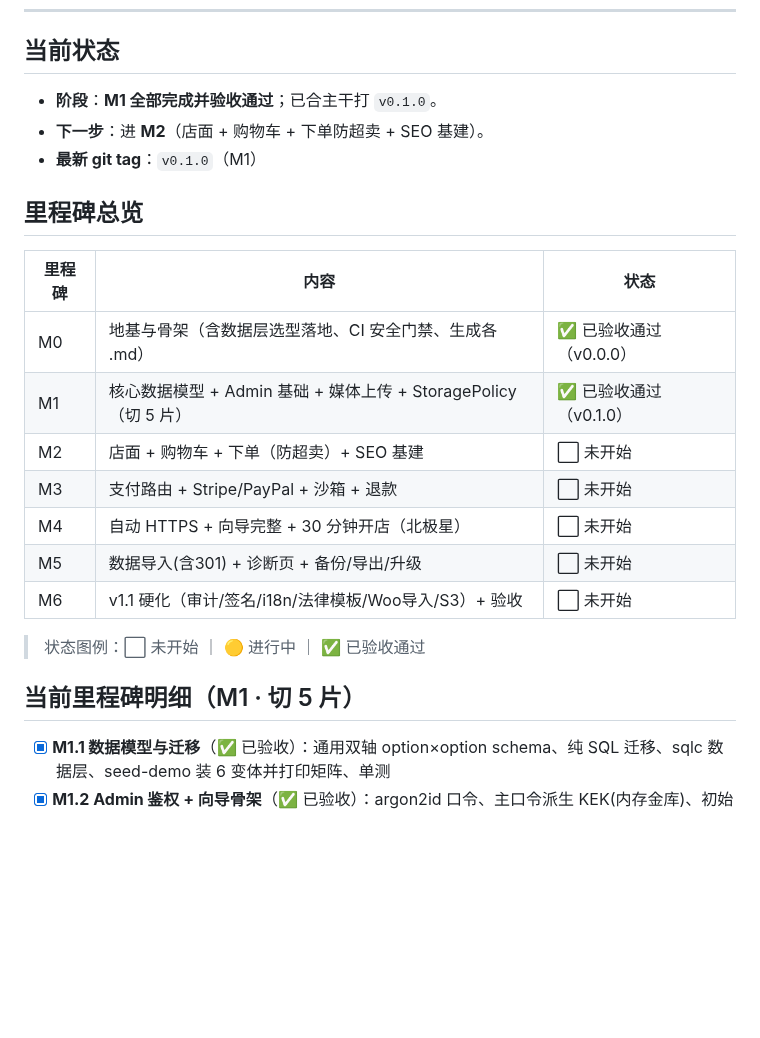
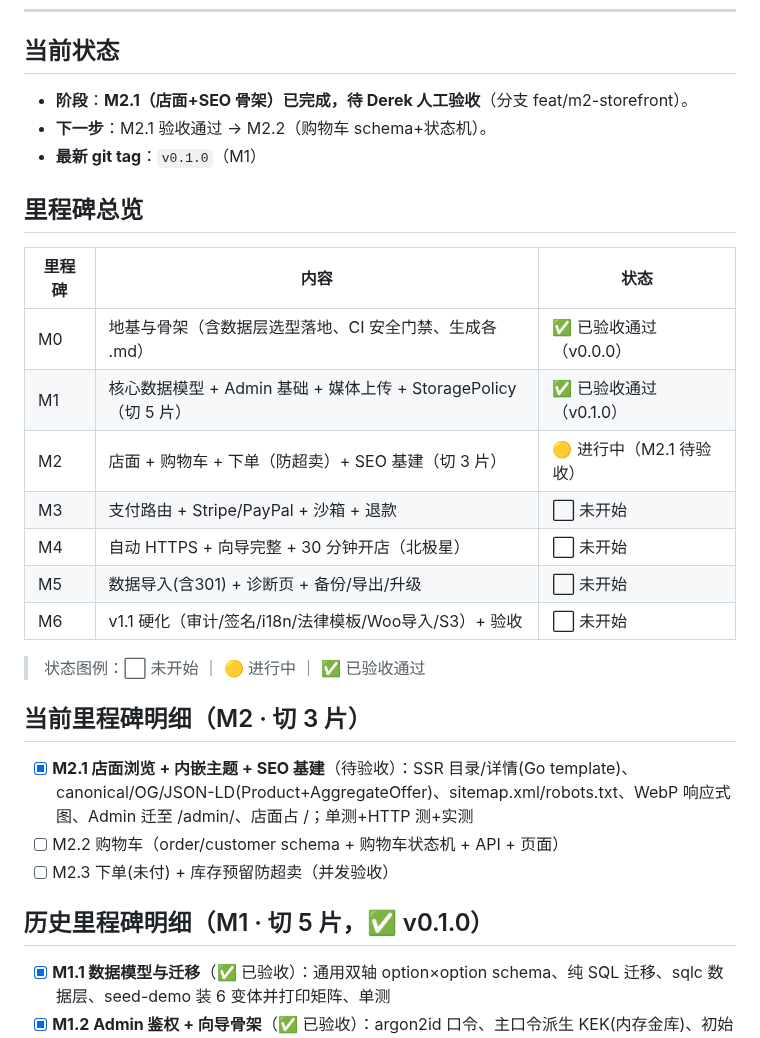
Before and after one commit to kartwo/kartwo, a Markdown page: PROGRESS.md, the part around the change. Drawn GitHub-style; blank space fills up the shorter version.

Commit message:
docs(m2.1): 记录店面SSR/访客下单决策，更新进度
Co-Authored-By: Claude Opus 4.8 (1M context) <noreply@anthropic.com>

```diff
--- a/PROGRESS.md
+++ b/PROGRESS.md
@@ -8,8 +8,8 @@
 ---
 
 ## 当前状态
-- **阶段**：**M1 全部完成并验收通过**；已合主干打 `v0.1.0`。
-- **下一步**：进 **M2**（店面 + 购物车 + 下单防超卖 + SEO 基建）。
+- **阶段**：**M2.1（店面+SEO 骨架）已完成，待 Derek 人工验收**（分支 feat/m2-storefront）。
+- **下一步**：M2.1 验收通过 → M2.2（购物车 schema+状态机）。
 - **最新 git tag**：`v0.1.0`（M1）
 
 ## 里程碑总览
@@ -18,7 +18,7 @@
 |---|---|---|
 | M0 | 地基与骨架（含数据层选型落地、CI 安全门禁、生成各 .md） | ✅ 已验收通过（v0.0.0） |
 | M1 | 核心数据模型 + Admin 基础 + 媒体上传 + StoragePolicy（切 5 片） | ✅ 已验收通过（v0.1.0） |
-| M2 | 店面 + 购物车 + 下单（防超卖）+ SEO 基建 | ⬜ 未开始 |
+| M2 | 店面 + 购物车 + 下单（防超卖）+ SEO 基建（切 3 片） | 🟡 进行中（M2.1 待验收） |
 | M3 | 支付路由 + Stripe/PayPal + 沙箱 + 退款 | ⬜ 未开始 |
 | M4 | 自动 HTTPS + 向导完整 + 30 分钟开店（北极星） | ⬜ 未开始 |
 | M5 | 数据导入(含301) + 诊断页 + 备份/导出/升级 | ⬜ 未开始 |
@@ -26,7 +26,12 @@
 
 > 状态图例：⬜ 未开始 ｜ 🟡 进行中 ｜ ✅ 已验收通过
 
-## 当前里程碑明细（M1 · 切 5 片）
+## 当前里程碑明细（M2 · 切 3 片）
+- [x] **M2.1 店面浏览 + 内嵌主题 + SEO 基建**（待验收）：SSR 目录/详情(Go template)、canonical/OG/JSON-LD(Product+AggregateOffer)、sitemap.xml/robots.txt、WebP 响应式图、Admin 迁至 /admin/、店面占 /；单测+HTTP 测+实测
+- [ ] M2.2 购物车（order/customer schema + 购物车状态机 + API + 页面）
+- [ ] M2.3 下单(未付) + 库存预留防超卖（并发验收）
+
+## 历史里程碑明细（M1 · 切 5 片，✅ v0.1.0）
 - [x] **M1.1 数据模型与迁移**（✅ 已验收）：通用双轴 option×option schema、纯 SQL 迁移、sqlc 数据层、seed-demo 装 6 变体并打印矩阵、单测
 - [x] **M1.2 Admin 鉴权 + 向导骨架**（✅ 已验收）：argon2id 口令、主口令派生 KEK(内存金库)、初始化幂等、会话+CSRF、登录限流、向导 API；单测+HTTP 测
 - [x] **M1.3 Admin 商品 CRUD API**（✅ 已验收）：商品建/列/取/改/软删、变体校验、改库存、分类增列；鉴权+对象级+CSRF；单测+HTTP 测+实测
```
Also changed, not shown: DECISIONS.md (+2 -0 lines).
